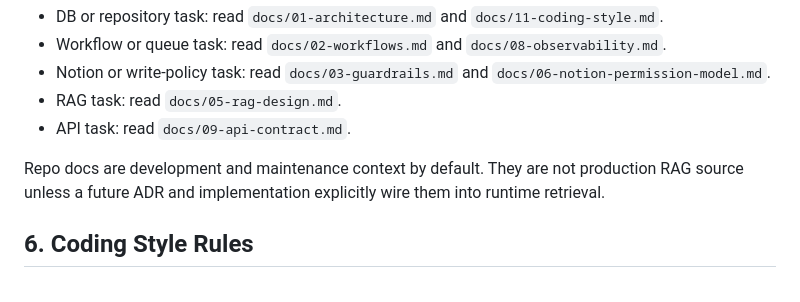
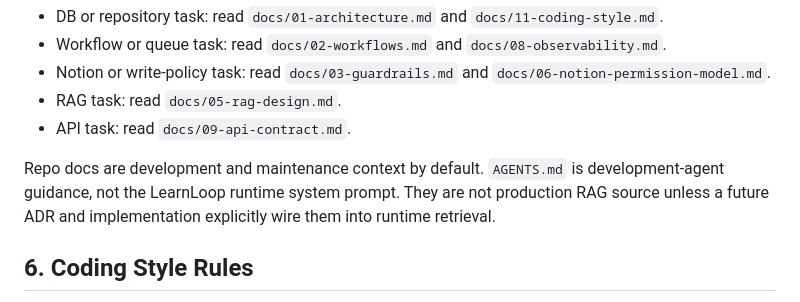
Before and after one commit to rileylai/learnloop-agent, a Markdown page: AGENTS.md, the part around the change. Rendered like a GitHub page.

```diff
--- a/AGENTS.md
+++ b/AGENTS.md
@@ -57,6 +57,7 @@ Task-related examples:
 - API task: read `docs/09-api-contract.md`.
 
 Repo docs are development and maintenance context by default.
+`AGENTS.md` is development-agent guidance, not the LearnLoop runtime system prompt.
 They are not production RAG source unless a future ADR and implementation explicitly wire them into runtime retrieval.
 
 ## 6. Coding Style Rules
```
Also changed, not shown: docs/00-design-doc.md (+18 -0 lines).
